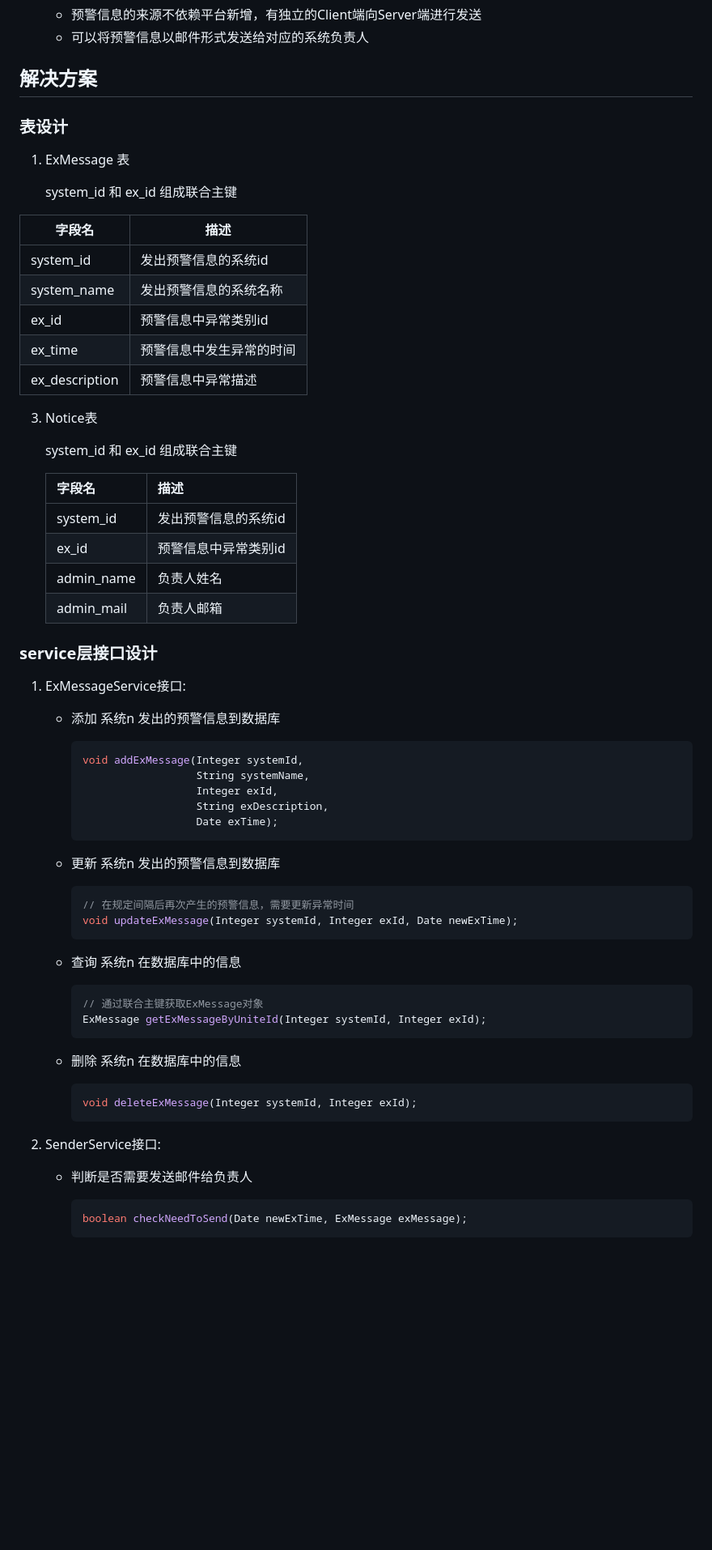
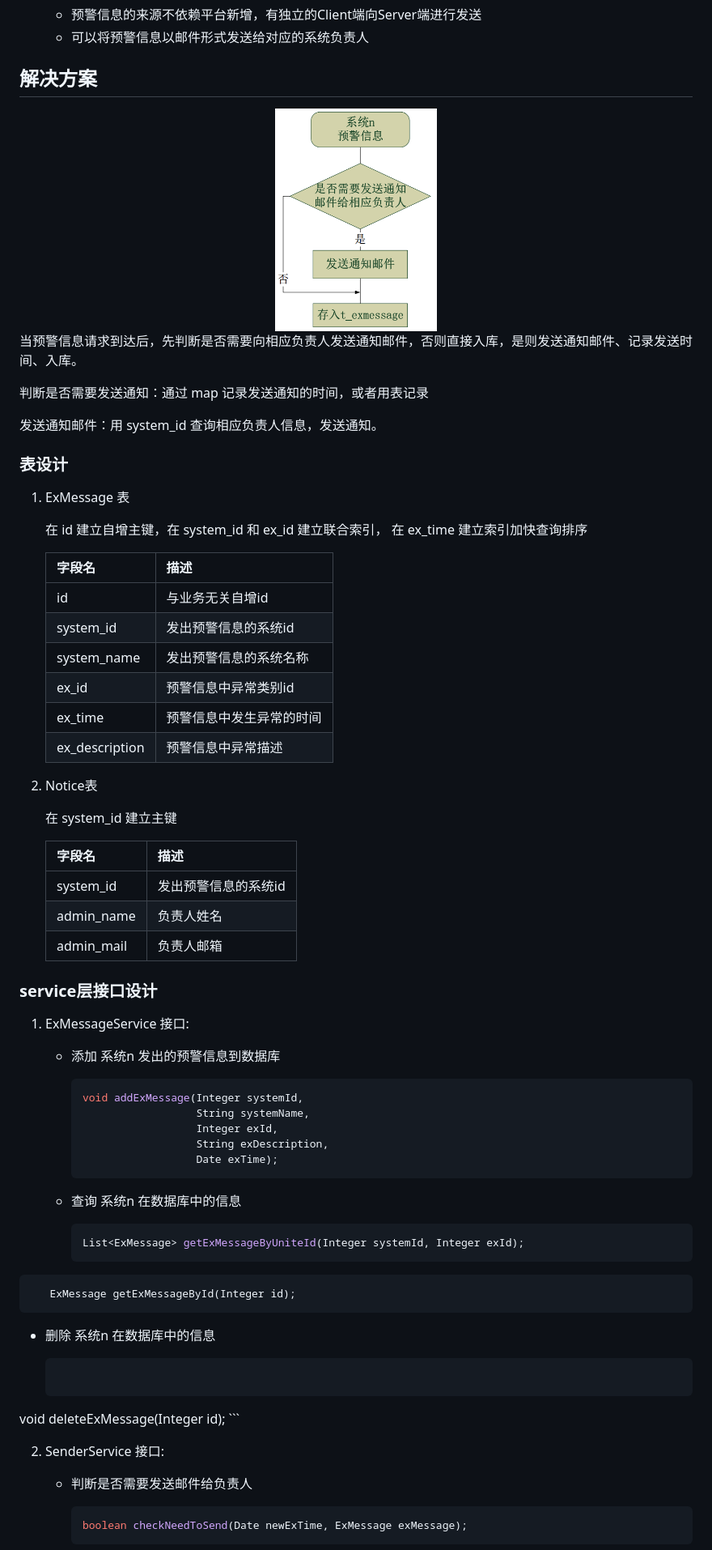
Before and after one commit to Allenzsy/alertsystem, a Markdown page: README.md, the part around the change printed below. Shown: that part at 81% size. Drawn GitHub-style; pictures changed too: pics/流程.PNG (added); blank space fills up the shorter version.

Commit message:
更改表结构，添加流程图， 更改ExMessageService

````diff
--- a/README.md
+++ b/README.md
@@ -15,28 +15,40 @@
 
 ## 解决方案
 
+ <center>
+         <span>
+             <img src="pics/流程.PNG" width="200px">
+         </span>
+ </center>
+
+当预警信息请求到达后，先判断是否需要向相应负责人发送通知邮件，否则直接入库，是则发送通知邮件、记录发送时间、入库。
+
+判断是否需要发送通知：通过 map 记录发送通知的时间，或者用表记录
+
+发送通知邮件：用 system_id 查询相应负责人信息，发送通知。
+
 ### 表设计
 
 1. ExMessage 表
 
-   system_id 和 ex_id 组成联合主键
+   在 id 建立自增主键，在 system_id 和 ex_id 建立联合索引， 在 ex_time 建立索引加快查询排序
 
-| 字段名         | 描述                     |
-| -------------- | ------------------------ |
-| system_id      | 发出预警信息的系统id     |
-| system_name    | 发出预警信息的系统名称   |
-| ex_id          | 预警信息中异常类别id     |
-| ex_time        | 预警信息中发生异常的时间 |
-| ex_description | 预警信息中异常描述       |
+   | 字段名         | 描述                     |
+   | -------------- | ------------------------ |
+   | id             | 与业务无关自增id         |
+   | system_id      | 发出预警信息的系统id     |
+   | system_name    | 发出预警信息的系统名称   |
+   | ex_id          | 预警信息中异常类别id     |
+   | ex_time        | 预警信息中发生异常的时间 |
+   | ex_description | 预警信息中异常描述       |
 
 3. Notice表
 
-   system_id 和 ex_id 组成联合主键
+   在 system_id 建立主键
 
    | 字段名     | 描述                 |
    | ---------- | -------------------- |
    | system_id  | 发出预警信息的系统id |
-   | ex_id      | 预警信息中异常类别id |
    | admin_name | 负责人姓名           |
    | admin_mail | 负责人邮箱           |
 
@@ -44,7 +56,7 @@
 
 ### service层接口设计
 
-1. ExMessageService接口:
+1. ExMessageService 接口:
 
    - 添加 系统n 发出的预警信息到数据库
 
@@ -56,29 +68,25 @@
                        Date exTime);
      ```
 
-   - 更新 系统n 发出的预警信息到数据库
-
-     ```java
-     // 在规定间隔后再次产生的预警信息，需要更新异常时间
-     void updateExMessage(Integer systemId, Integer exId, Date newExTime);
-     ```
-
    - 查询 系统n 在数据库中的信息
 
      ```java
-     // 通过联合主键获取ExMessage对象
-     ExMessage getExMessageByUniteId(Integer systemId, Integer exId);
+     List<ExMessage> getExMessageByUniteId(Integer systemId, Integer exId);
      ```
+
+  ```
+     ExMessage getExMessageById(Integer id);
+  ```
 
    - 删除 系统n 在数据库中的信息
 
      ```java
-     void deleteExMessage(Integer systemId, Integer exId);
+  void deleteExMessage(Integer id);
      ```
 
 
 
-2. SenderService接口:
+2. SenderService 接口:
 
    - 判断是否需要发送邮件给负责人
 
````
Also changed, not shown: other parts of README.md (+1 -1 lines).
